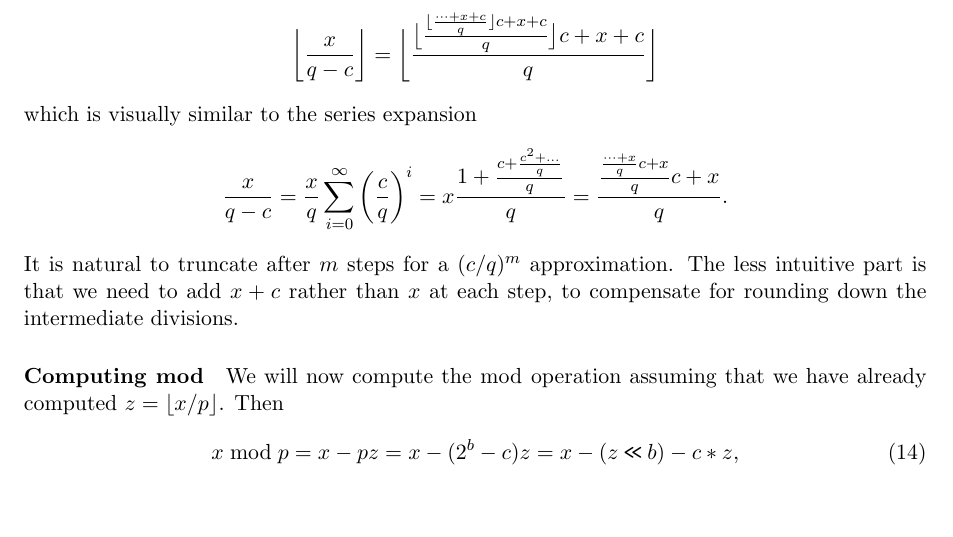
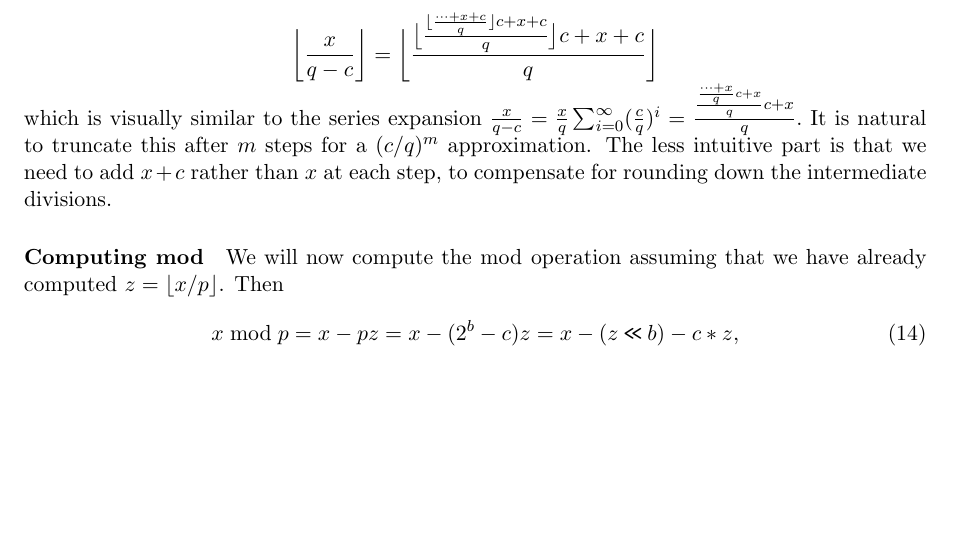
Before and after one commit to thomasahle/mersenne, a LaTeX paper (mersenne.tex, which reads sections/introduction.tex): part of page 10 of 23, cut so that both start at the same text, the shorter picture padded with empty space. Compiled offline with pdfLaTeX.

Commit message:
compressed series

```diff
--- a/sections/introduction.tex
+++ b/sections/introduction.tex
@@ -655,15 +655,16 @@ $$
       }{q}}c +x+c
    }{q}}c +x+c
 }{q}}
+\vspace{-1em} % Move the next line further up
 $$
 which is visually similar to the series expansion
-$$
+$
    \frac{x}{q-c}
-   = \frac{x}{q}\sum_{i=0}^\infty \left(\frac{c}{q}\right)^i
-   = x\frac{1+\frac{c+\frac{c^2 + \dots}{q}}{q}}{q}
+   = \frac{x}{q}\sum_{i=0}^\infty (\frac{c}{q})^i
+   %= x\frac{1+\frac{c+\frac{c^2 + \dots}{q}}{q}}{q}
    = \frac{\frac{\frac{\dots+x}{q}c+x}{q}c+x}{q}.
-$$
-It is natural to truncate after $m$ steps for a $(c/q)^m$ approximation.
+$
+It is natural to truncate this after $m$ steps for a $(c/q)^m$ approximation.
 The less intuitive part is that we need to add $x+c$ rather than $x$ at each step, to compensate for rounding down the intermediate divisions.
 
 \paragraph{Computing mod}
```
